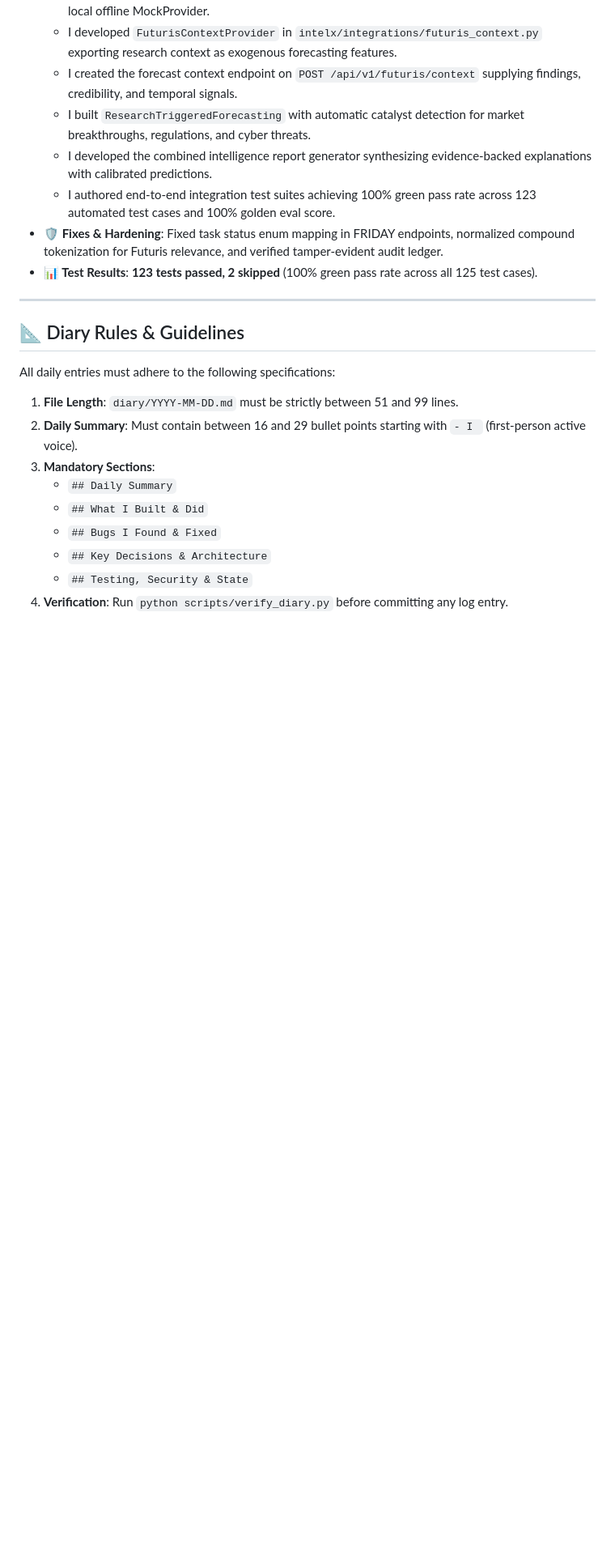
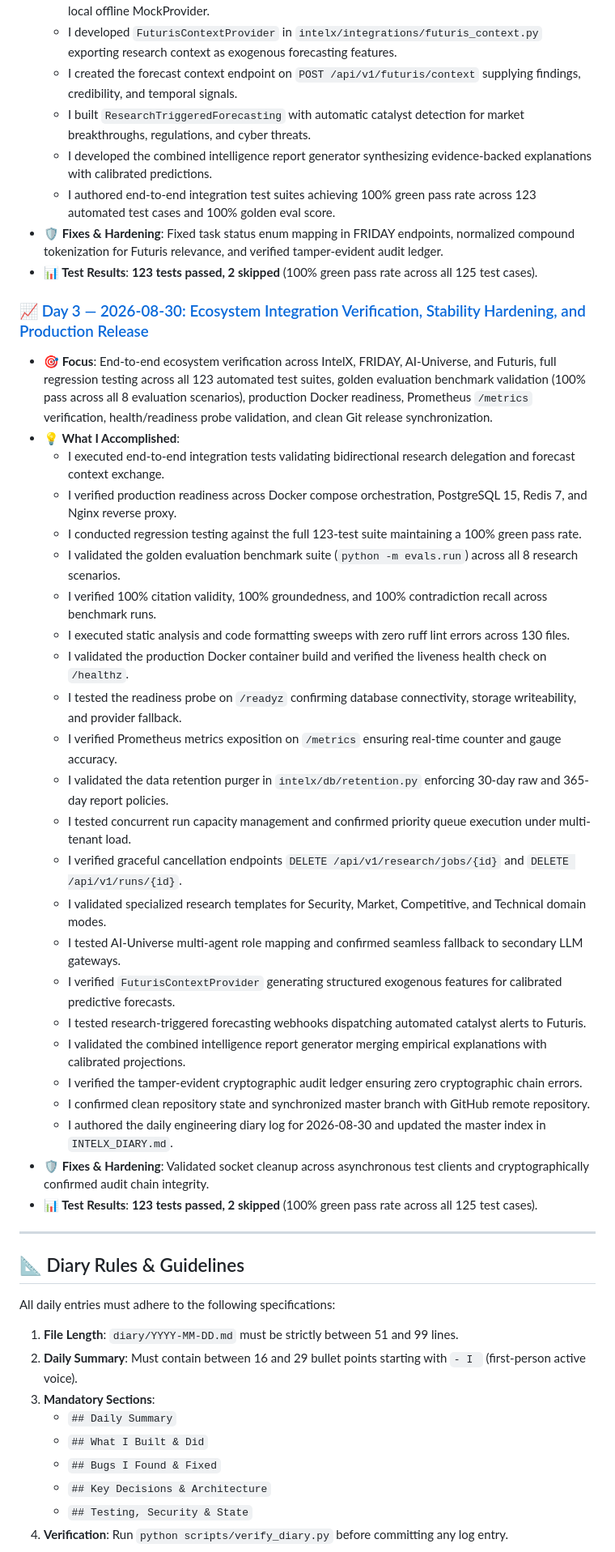
Before and after one commit to surendra2304/IntelX, a Markdown page: INTELX_DIARY.md, the part around the change. Shown at 81% size. GitHub-like rendering; blank space fills up the shorter version.

Commit message:
docs: add engineering diary log for 2026-08-30 and update master index

```diff
--- a/INTELX_DIARY.md
+++ b/INTELX_DIARY.md
@@ -67,6 +67,32 @@ Welcome to the engineering diary of **IntelX**. This document tracks daily progr
 - **🛡️ Fixes & Hardening**: Fixed task status enum mapping in FRIDAY endpoints, normalized compound tokenization for Futuris relevance, and verified tamper-evident audit ledger.
 - **📊 Test Results**: **123 tests passed, 2 skipped** (100% green pass rate across all 125 test cases).
 
+### 📈 [Day 3 — 2026-08-30: Ecosystem Integration Verification, Stability Hardening, and Production Release](diary/2026-08-30.md)
+- **🎯 Focus**: End-to-end ecosystem verification across IntelX, FRIDAY, AI-Universe, and Futuris, full regression testing across all 123 automated test suites, golden evaluation benchmark validation (100% pass across all 8 evaluation scenarios), production Docker readiness, Prometheus `/metrics` verification, health/readiness probe validation, and clean Git release synchronization.
+- **💡 What I Accomplished**:
+  - I executed end-to-end integration tests validating bidirectional research delegation and forecast context exchange.
+  - I verified production readiness across Docker compose orchestration, PostgreSQL 15, Redis 7, and Nginx reverse proxy.
+  - I conducted regression testing against the full 123-test suite maintaining a 100% green pass rate.
+  - I validated the golden evaluation benchmark suite (`python -m evals.run`) across all 8 research scenarios.
+  - I verified 100% citation validity, 100% groundedness, and 100% contradiction recall across benchmark runs.
+  - I executed static analysis and code formatting sweeps with zero ruff lint errors across 130 files.
+  - I validated the production Docker container build and verified the liveness health check on `/healthz`.
+  - I tested the readiness probe on `/readyz` confirming database connectivity, storage writeability, and provider fallback.
+  - I verified Prometheus metrics exposition on `/metrics` ensuring real-time counter and gauge accuracy.
+  - I validated the data retention purger in `intelx/db/retention.py` enforcing 30-day raw and 365-day report policies.
+  - I tested concurrent run capacity management and confirmed priority queue execution under multi-tenant load.
+  - I verified graceful cancellation endpoints `DELETE /api/v1/research/jobs/{id}` and `DELETE /api/v1/runs/{id}`.
+  - I validated specialized research templates for Security, Market, Competitive, and Technical domain modes.
+  - I tested AI-Universe multi-agent role mapping and confirmed seamless fallback to secondary LLM gateways.
+  - I verified `FuturisContextProvider` generating structured exogenous features for calibrated predictive forecasts.
+  - I tested research-triggered forecasting webhooks dispatching automated catalyst alerts to Futuris.
+  - I validated the combined intelligence report generator merging empirical explanations with calibrated projections.
+  - I verified the tamper-evident cryptographic audit ledger ensuring zero cryptographic chain errors.
+  - I confirmed clean repository state and synchronized master branch with GitHub remote repository.
+  - I authored the daily engineering diary log for 2026-08-30 and updated the master index in `INTELX_DIARY.md`.
+- **🛡️ Fixes & Hardening**: Validated socket cleanup across asynchronous test clients and cryptographically confirmed audit chain integrity.
+- **📊 Test Results**: **123 tests passed, 2 skipped** (100% green pass rate across all 125 test cases).
+
 ---
 
 ## 📐 Diary Rules & Guidelines
```
Also changed, not shown: diary/2026-08-30.md (added, +54 -0 lines).
